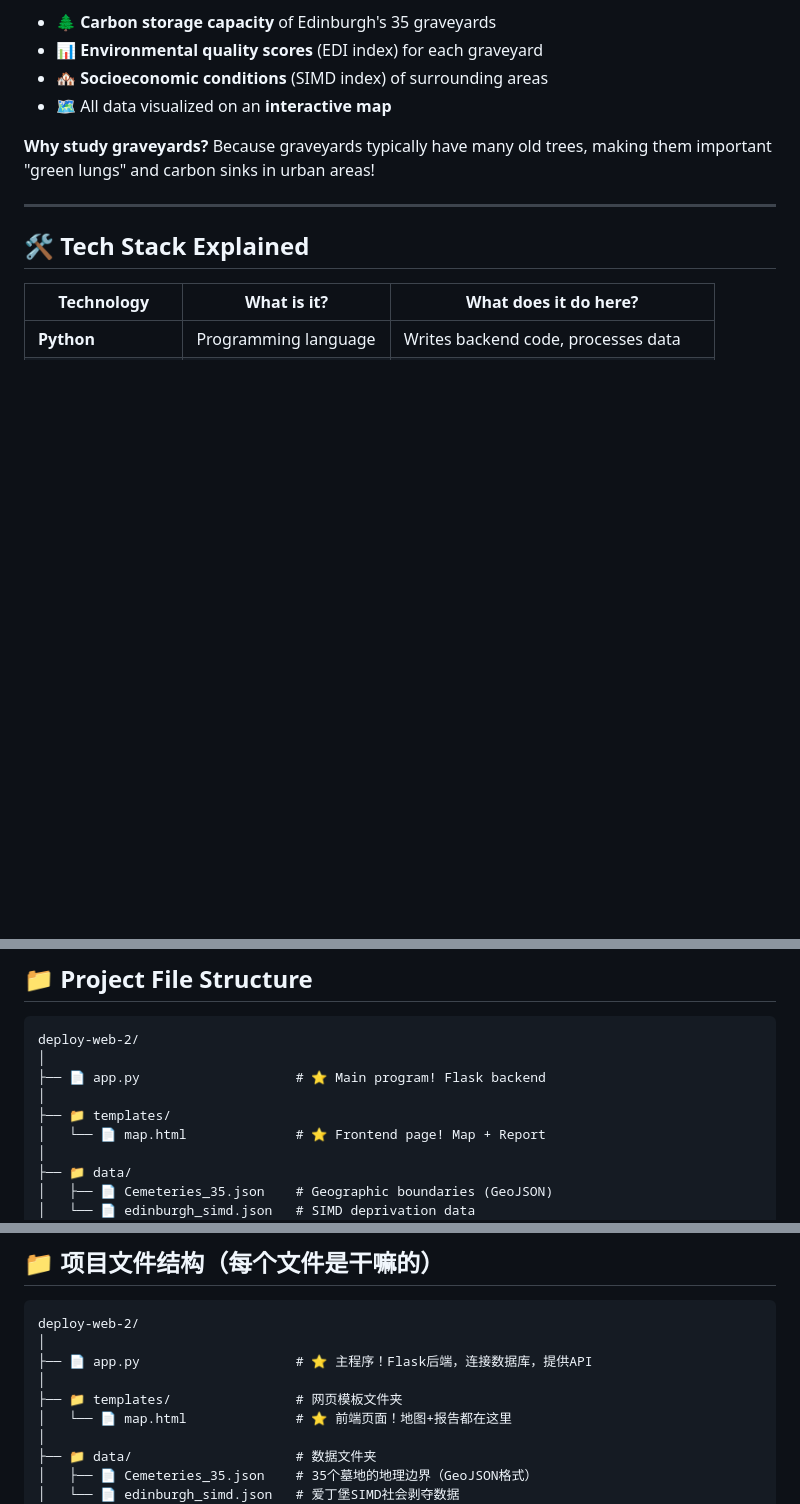
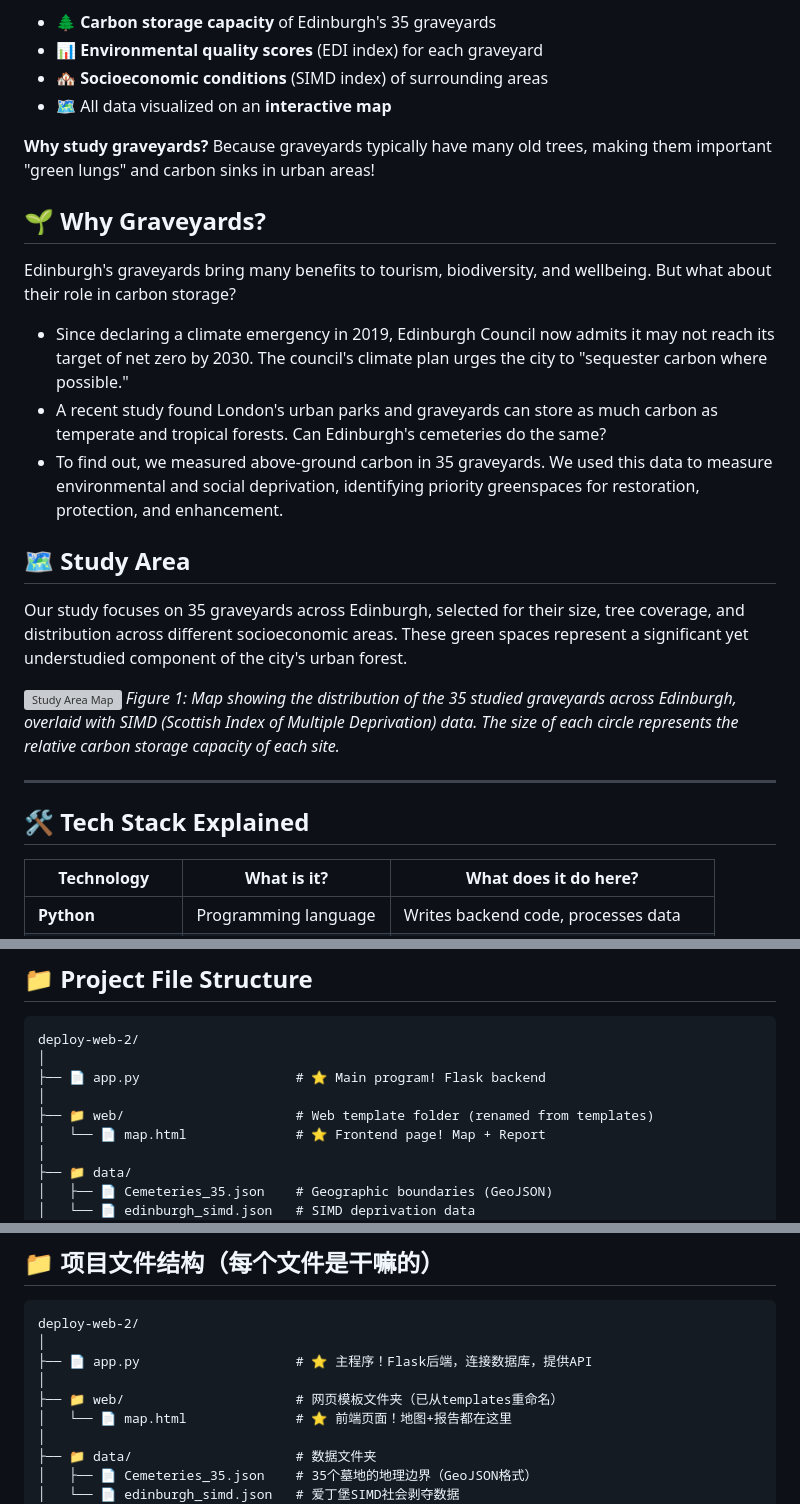
Before and after one commit to langxiao323-lab/deploy-web, a Markdown page: README.md, 3 parts joined by grey strips. Drawn GitHub-style; blank space fills up the shorter version; grey boxes are pictures that could not be loaded.

Commit message:
Enhance README with graveyard benefits and folder updates
Added section on the benefits of graveyards for carbon storage and tourism, and updated folder structure for web templates.

```diff
--- a/README.md
+++ b/README.md
@@ -21,6 +21,21 @@ This is an **interactive web map application** that displays:
 
 **Why study graveyards?** Because graveyards typically have many old trees, making them important "green lungs" and carbon sinks in urban areas!
 
+## 🌱 Why Graveyards?
+
+Edinburgh's graveyards bring many benefits to tourism, biodiversity, and wellbeing. But what about their role in carbon storage?
+
+- Since declaring a climate emergency in 2019, Edinburgh Council now admits it may not reach its target of net zero by 2030. The council's climate plan urges the city to "sequester carbon where possible."
+- A recent study found London's urban parks and graveyards can store as much carbon as temperate and tropical forests. Can Edinburgh's cemeteries do the same?
+- To find out, we measured above-ground carbon in 35 graveyards. We used this data to measure environmental and social deprivation, identifying priority greenspaces for restoration, protection, and enhancement.
+
+## 🗺️ Study Area
+
+Our study focuses on 35 graveyards across Edinburgh, selected for their size, tree coverage, and distribution across different socioeconomic areas. These green spaces represent a significant yet understudied component of the city's urban forest.
+
+![Study Area Map](static/report_images/image2.png)
+*Figure 1: Map showing the distribution of the 35 studied graveyards across Edinburgh, overlaid with SIMD (Scottish Index of Multiple Deprivation) data. The size of each circle represents the relative carbon storage capacity of each site.*
+
 ---
 
 ## 🛠️ Tech Stack Explained
@@ -43,7 +58,7 @@ deploy-web-2/
 │
 ├── 📄 app.py                    # ⭐ Main program! Flask backend
 │
-├── 📁 templates/
+├── 📁 web/                      # Web template folder (renamed from templates)
 │   └── 📄 map.html              # ⭐ Frontend page! Map + Report
 │
 ├── 📁 data/
@@ -216,7 +231,7 @@ deploy-web-2/
 │
 ├── 📄 app.py                    # ⭐ 主程序！Flask后端，连接数据库，提供API
 │
-├── 📁 templates/                # 网页模板文件夹
+├── 📁 web/                      # 网页模板文件夹（已从templates重命名）
 │   └── 📄 map.html              # ⭐ 前端页面！地图+报告都在这里
 │
 ├── 📁 data/                     # 数据文件夹
```
